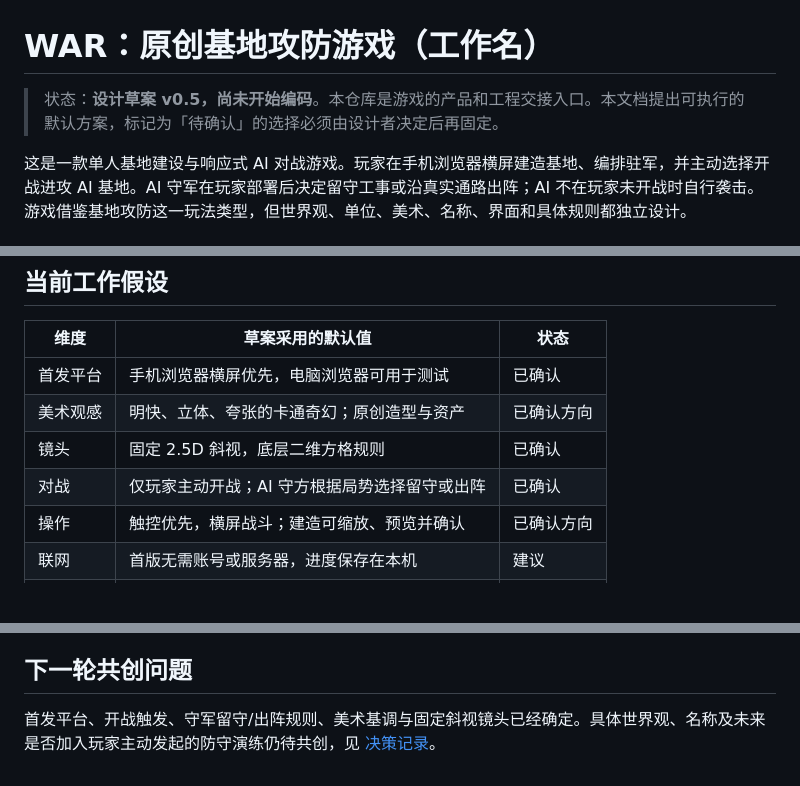
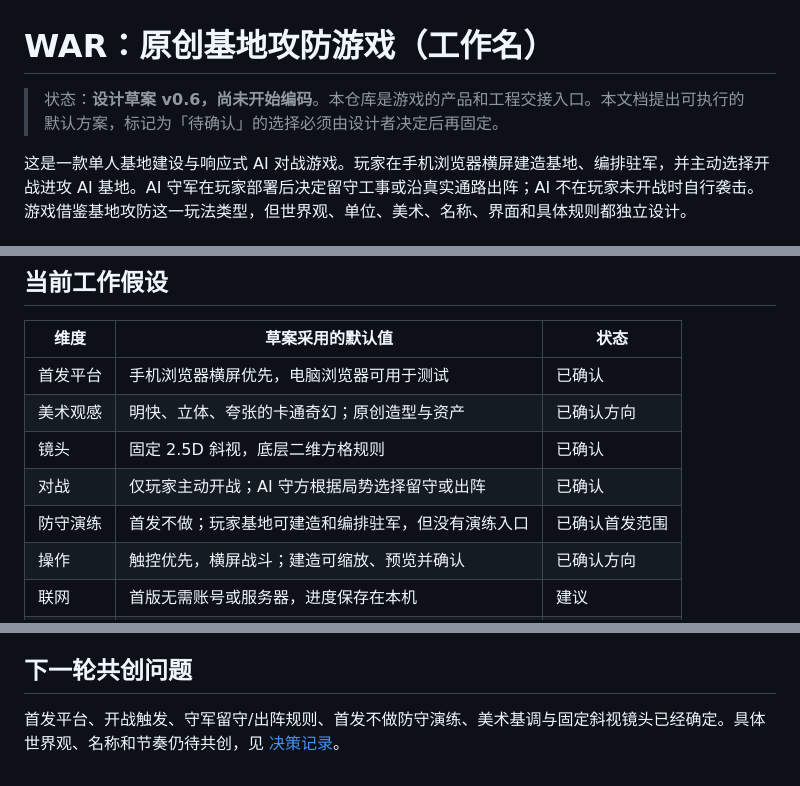
Before and after one commit to 5849mog/war, a Markdown page: README.md, 3 parts joined by grey strips. Rendered like a GitHub page; blank space fills up the shorter version.

Commit message:
docs: confirm launch excludes defense rehearsal

```diff
--- a/README.md
+++ b/README.md
@@ -1,6 +1,6 @@
 # WAR：原创基地攻防游戏（工作名）
 
-> 状态：**设计草案 v0.5，尚未开始编码**。本仓库是游戏的产品和工程交接入口。本文档提出可执行的默认方案，标记为「待确认」的选择必须由设计者决定后再固定。
+> 状态：**设计草案 v0.6，尚未开始编码**。本仓库是游戏的产品和工程交接入口。本文档提出可执行的默认方案，标记为「待确认」的选择必须由设计者决定后再固定。
 
 这是一款单人基地建设与响应式 AI 对战游戏。玩家在手机浏览器横屏建造基地、编排驻军，并主动选择开战进攻 AI 基地。AI 守军在玩家部署后决定留守工事或沿真实通路出阵；AI 不在玩家未开战时自行袭击。游戏借鉴基地攻防这一玩法类型，但世界观、单位、美术、名称、界面和具体规则都独立设计。
 
@@ -25,6 +25,7 @@
 | 美术观感 | 明快、立体、夸张的卡通奇幻；原创造型与资产 | 已确认方向 |
 | 镜头 | 固定 2.5D 斜视，底层二维方格规则 | 已确认 |
 | 对战 | 仅玩家主动开战；AI 守方根据局势选择留守或出阵 | 已确认 |
+| 防守演练 | 首发不做；玩家基地可建造和编排驻军，但没有演练入口 | 已确认首发范围 |
 | 操作 | 触控优先，横屏战斗；建造可缩放、预览并确认 | 已确认方向 |
 | 联网 | 首版无需账号或服务器，进度保存在本机 | 建议 |
 | 付费 | 首版仅游戏内战斗金币，无充值、抽取或随机付费 | 建议 |
@@ -40,4 +41,4 @@
 
 ## 下一轮共创问题
 
-首发平台、开战触发、守军留守/出阵规则、美术基调与固定斜视镜头已经确定。具体世界观、名称及未来是否加入玩家主动发起的防守演练仍待共创，见 [决策记录](docs/DELIVERY_PLAN.md#5-待确认的设计决策)。
+首发平台、开战触发、守军留守/出阵规则、首发不做防守演练、美术基调与固定斜视镜头已经确定。具体世界观、名称和节奏仍待共创，见 [决策记录](docs/DELIVERY_PLAN.md#5-待确认的设计决策)。
```
